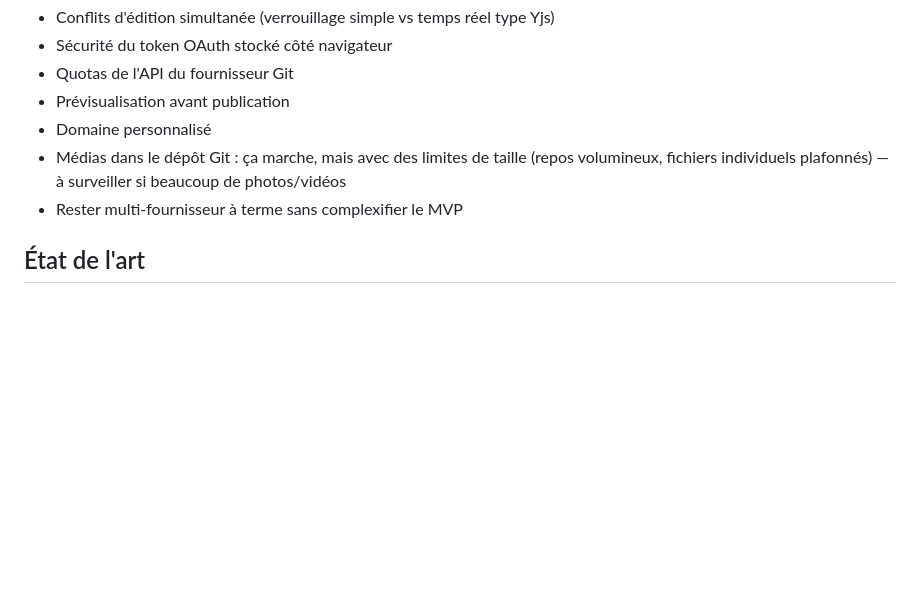
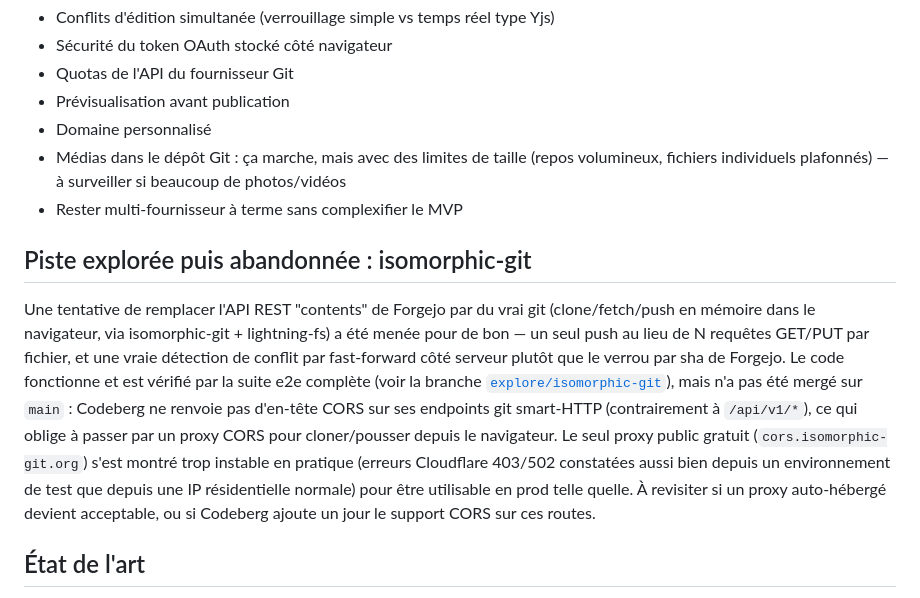
Before and after one commit to botadrien/stamp-cms, a Markdown page: README.md, the part around the change. GitHub-like rendering; blank space fills up the shorter version.

Commit message:
Document the isomorphic-git exploration in the README
Real git semantics (clone/fetch/push via isomorphic-git + lightning-fs)
were explored as a replacement for Forgejo's per-file "contents" REST
API — working code and green e2e suite, kept on the
explore/isomorphic-git branch — but not merged: the only free CORS
proxy for Codeberg's git smart-HTTP endpoints (cors.isomorphic-git.org)
proved too unreliable in practice (Cloudflare 403/502s from both a
sandboxed environment and a normal residential IP).

Co-Authored-By: Claude Sonnet 5 <noreply@anthropic.com>
Claude-Session: https://claude.ai/code/session_01YTBugbmtBMjA8BJVLsNTfV

```diff
--- a/README.md
+++ b/README.md
@@ -157,6 +157,24 @@ au vrai comportement de production.
   fichiers individuels plafonnés) — à surveiller si beaucoup de photos/vidéos
 - Rester multi-fournisseur à terme sans complexifier le MVP
 
+## Piste explorée puis abandonnée : isomorphic-git
+
+Une tentative de remplacer l'API REST "contents" de Forgejo par du vrai git
+(clone/fetch/push en mémoire dans le navigateur, via isomorphic-git +
+lightning-fs) a été menée pour de bon — un seul push au lieu de N requêtes
+GET/PUT par fichier, et une vraie détection de conflit par fast-forward côté
+serveur plutôt que le verrou par sha de Forgejo. Le code fonctionne et est
+vérifié par la suite e2e complète (voir la branche
+[`explore/isomorphic-git`](https://github.com/botadrien/cmstatic/tree/explore/isomorphic-git)),
+mais n'a pas été mergé sur `main` : Codeberg ne renvoie pas d'en-tête CORS sur
+ses endpoints git smart-HTTP (contrairement à `/api/v1/*`), ce qui oblige à
+passer par un proxy CORS pour cloner/pousser depuis le navigateur. Le seul
+proxy public gratuit (`cors.isomorphic-git.org`) s'est montré trop instable en
+pratique (erreurs Cloudflare 403/502 constatées aussi bien depuis un
+environnement de test que depuis une IP résidentielle normale) pour être
+utilisable en prod telle quelle. À revisiter si un proxy auto-hébergé devient
+acceptable, ou si Codeberg ajoute un jour le support CORS sur ces routes.
+
 ## État de l'art
 
 - **Decap CMS / Tina CMS** — CMS Git, mais orientés développeurs
```
